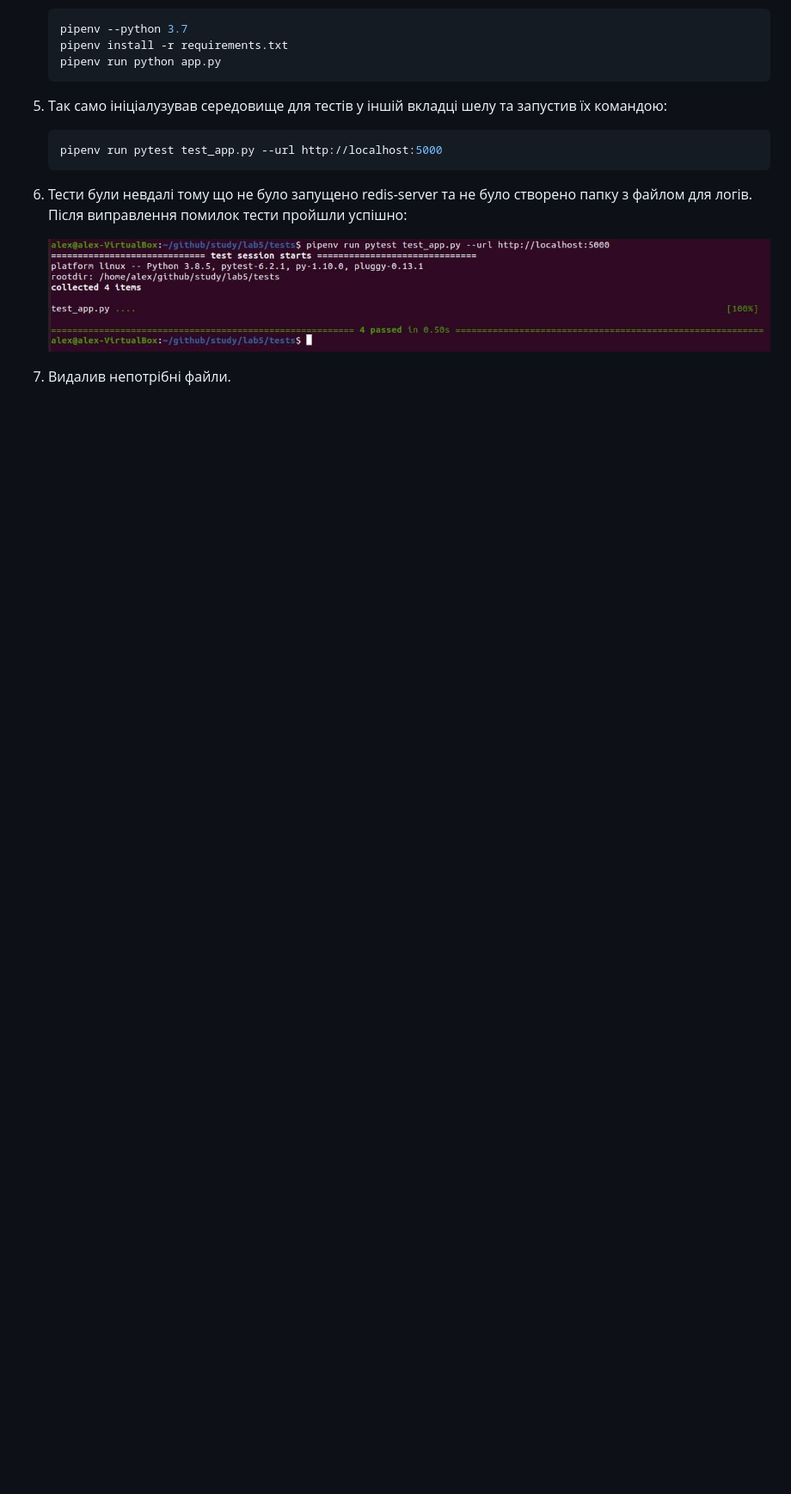
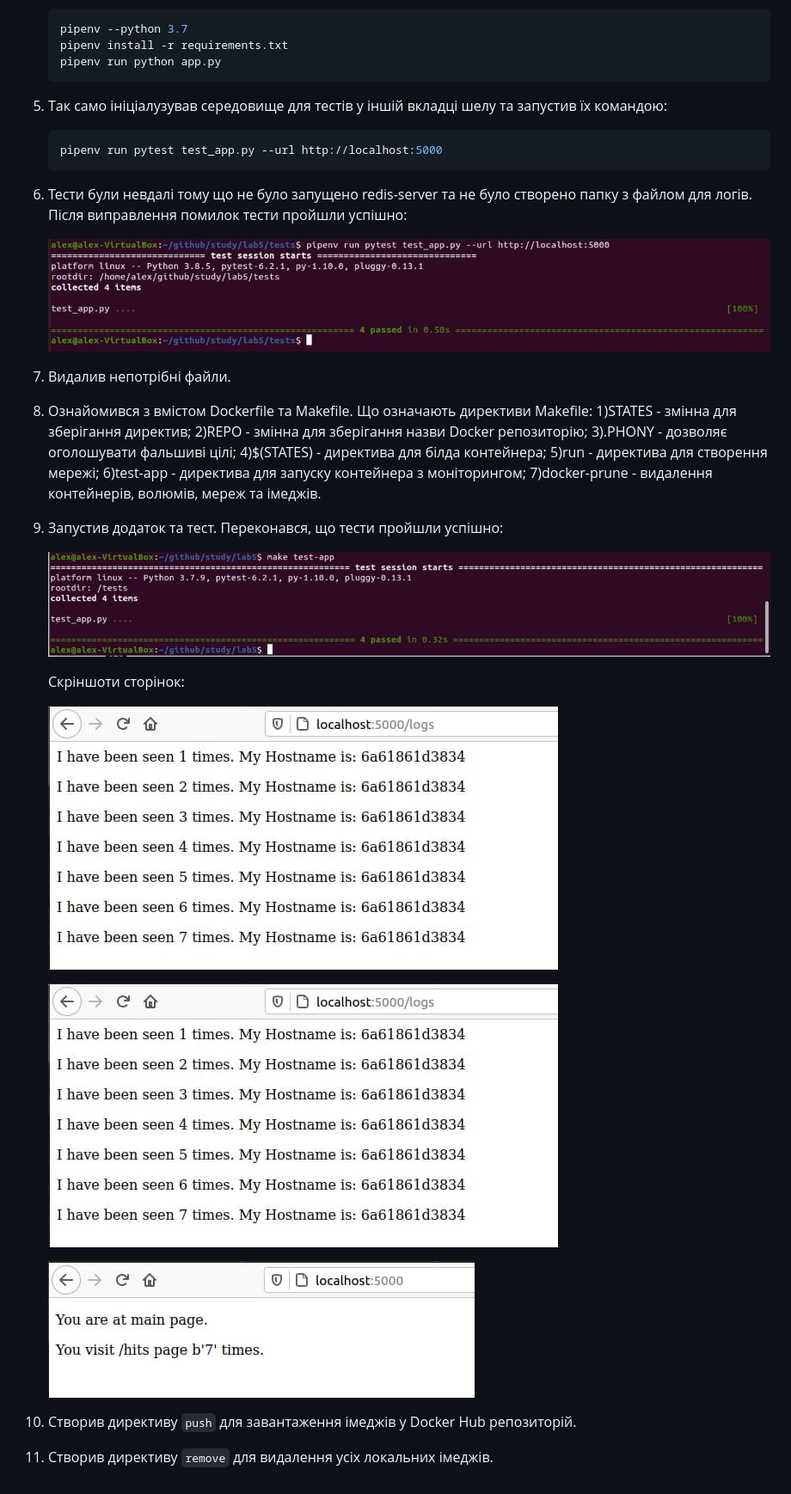
Before and after one commit to alex-oliynyk/study, a Markdown page: lab5/README.md, the part around the change. Shown: that part at 86% size. Rendered like a GitHub page; pictures changed too: lab5/img/2.png (added), lab5/img/4.png (added), lab5/img/5.png (added); blank space fills up the shorter version.

Commit message:
change makefile

```diff
--- a/lab5/README.md
+++ b/lab5/README.md
@@ -18,3 +18,27 @@
    ![image](img/1.png)
 
 7. Видалив непотрібні файли.
+8. Ознайомився з вмістом Dockerfile та Makefile. Що означають директиви Makefile:
+    1)STATES - змінна для зберігання директив;
+    2)REPO - змінна для зберігання назви Docker репозиторію;
+    3).PHONY - дозволяє оголошувати фальшиві цілі;
+    4)$(STATES) - директива для білда контейнера;
+    5)run - директива для створення мережі;
+    6)test-app - директива для запуску контейнера з моніторингом;
+    7)docker-prune - видалення контейнерів, волюмів, мереж та імеджів.
+9. Запустив додаток та тест. Переконався, що тести пройшли успішно:
+
+   ![image](img/2.png)
+
+   Скріншоти сторінок:
+
+   ![image](img/4.png)
+
+
+   ![image](img/4.png)
+
+
+   ![image](img/5.png)
+
+10. Створив директиву `push` для завантаження імеджів у Docker Hub репозиторій.
+11. Створив директиву `remove` для видалення усіх локальних імеджів.
```
Also changed, not shown: lab5/img/3.png (added), 9 other files.
